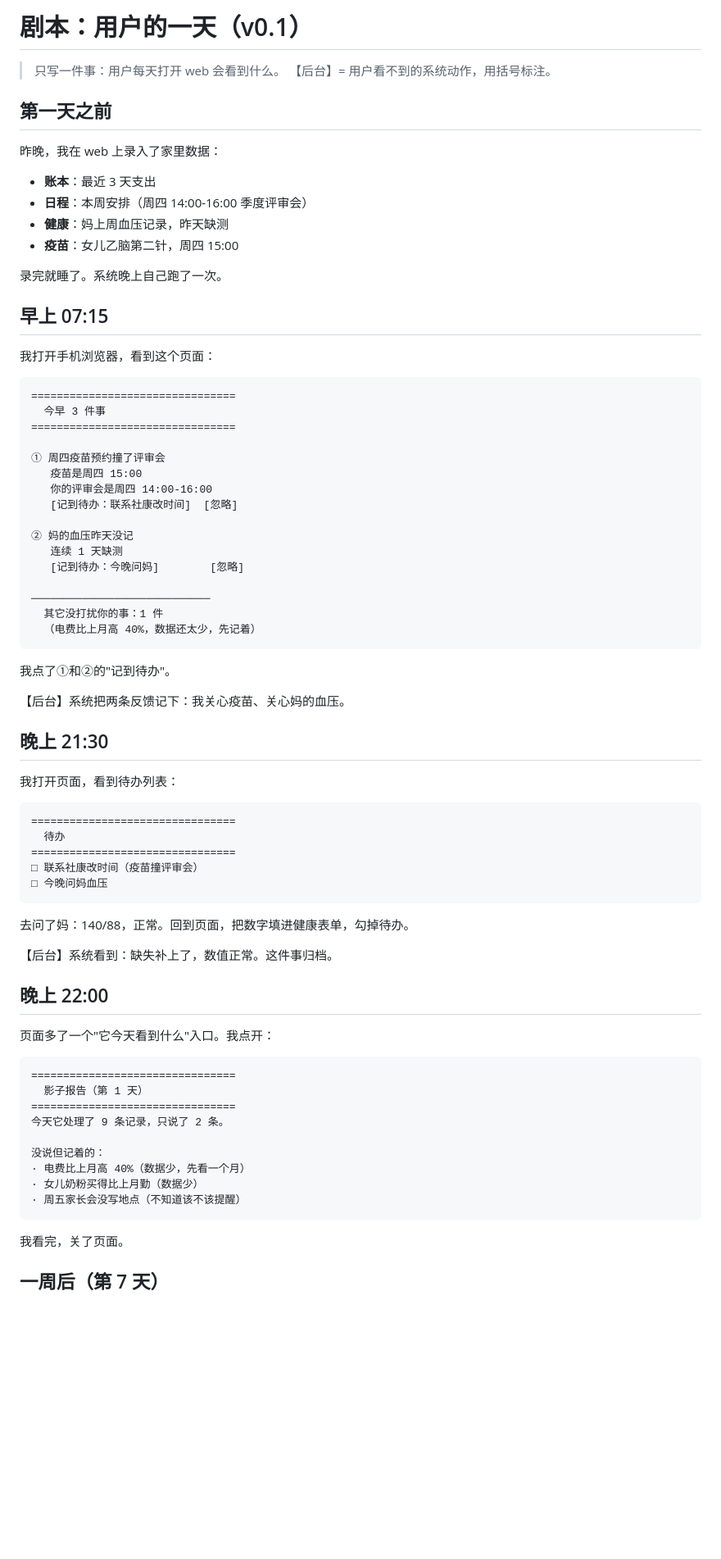
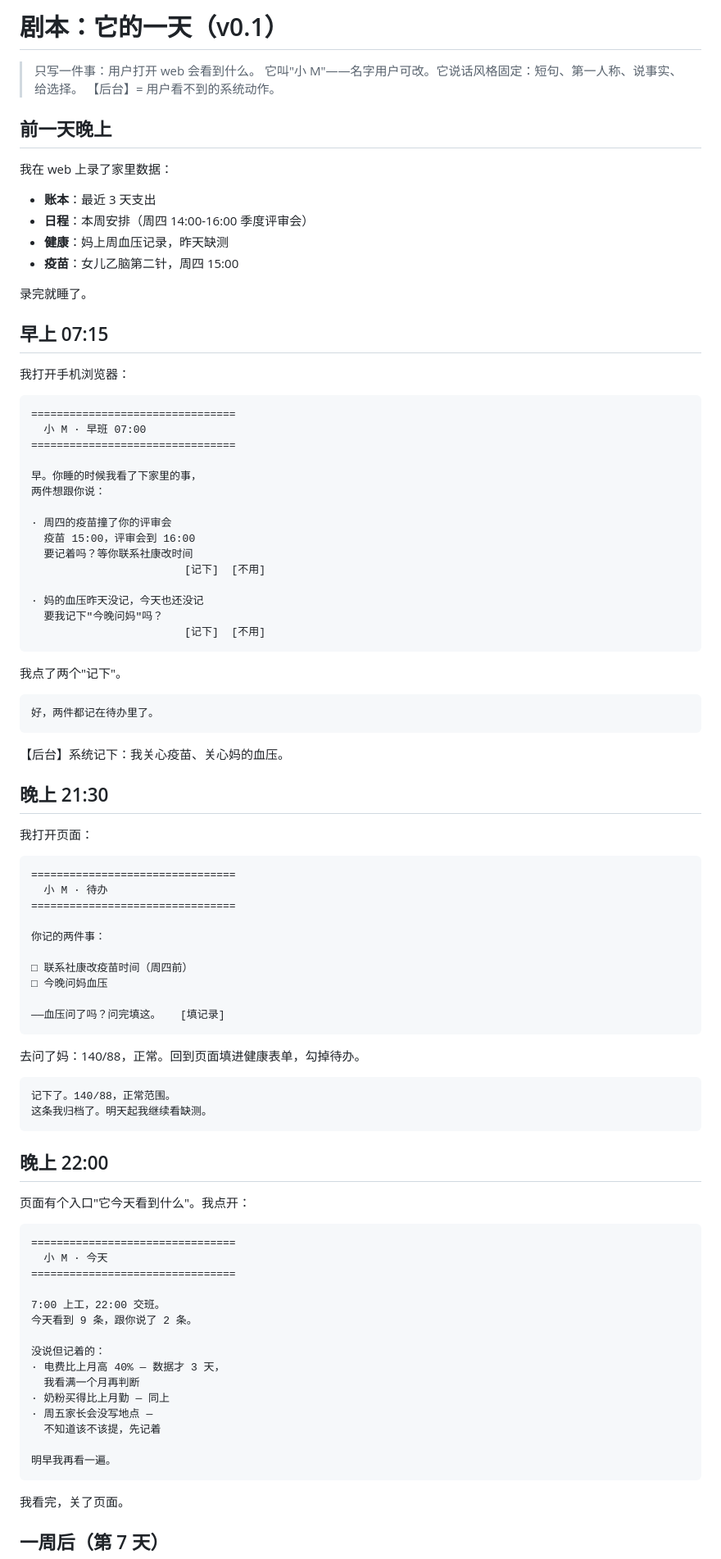
Before and after one commit to tojoevan/tuppy, a Markdown page: docs/day-script.md, the part around one of its changes. Shown at 82% size. GitHub-like rendering; blank space fills up the shorter version.

Commit message:
docs: rewrite day script with first-person mate voice, add rhythm and tone boundaries

````diff
--- a/docs/day-script.md
+++ b/docs/day-script.md
@@ -1,76 +1,94 @@
-# 剧本：用户的一天（v0.1）
+# 剧本：它的一天（v0.1）
 
-> 只写一件事：用户每天打开 web 会看到什么。
-> 【后台】= 用户看不到的系统动作，用括号标注。
+> 只写一件事：用户打开 web 会看到什么。
+> 它叫"小 M"——名字用户可改。它说话风格固定：短句、第一人称、说事实、给选择。
+> 【后台】= 用户看不到的系统动作。
 
-## 第一天之前
+## 前一天晚上
 
-昨晚，我在 web 上录入了家里数据：
+我在 web 上录了家里数据：
 
 - **账本**：最近 3 天支出
 - **日程**：本周安排（周四 14:00-16:00 季度评审会）
 - **健康**：妈上周血压记录，昨天缺测
 - **疫苗**：女儿乙脑第二针，周四 15:00
 
-录完就睡了。系统晚上自己跑了一次。
+录完就睡了。
 
 ## 早上 07:15
 
-我打开手机浏览器，看到这个页面：
+我打开手机浏览器：
 
 ```
 ================================
-  今早 3 件事
+  小 M · 早班 07:00
 ================================
 
-① 周四疫苗预约撞了评审会
-   疫苗是周四 15:00
-   你的评审会是周四 14:00-16:00
-   [记到待办：联系社康改时间]  [忽略]
+早。你睡的时候我看了下家里的事，
+两件想跟你说：
 
-② 妈的血压昨天没记
-   连续 1 天缺测
-   [记到待办：今晚问妈]        [忽略]
+· 周四的疫苗撞了你的评审会
+  疫苗 15:00，评审会到 16:00
+  要记着吗？等你联系社康改时间
+                        [记下]  [不用]
 
-────────────────────────────
-  其它没打扰你的事：1 件
-  （电费比上月高 40%，数据还太少，先记着）
+· 妈的血压昨天没记，今天也还没记
+  要我记下"今晚问妈"吗？
+                        [记下]  [不用]
 ```
 
-我点了①和②的"记到待办"。
+我点了两个"记下"。
 
-【后台】系统把两条反馈记下：我关心疫苗、关心妈的血压。
+```
+好，两件都记在待办里了。
+```
+
+【后台】系统记下：我关心疫苗、关心妈的血压。
 
 ## 晚上 21:30
 
-我打开页面，看到待办列表：
+我打开页面：
 
 ```
 ================================
-  待办
+  小 M · 待办
 ================================
-□ 联系社康改时间（疫苗撞评审会）
+
+你记的两件事：
+
+□ 联系社康改疫苗时间（周四前）
 □ 今晚问妈血压
+
+——血压问了吗？问完填这。   [填记录]
 ```
 
-去问了妈：140/88，正常。回到页面，把数字填进健康表单，勾掉待办。
+去问了妈：140/88，正常。回到页面填进健康表单，勾掉待办。
 
-【后台】系统看到：缺失补上了，数值正常。这件事归档。
+```
+记下了。140/88，正常范围。
+这条我归档了。明天起我继续看缺测。
+```
 
 ## 晚上 22:00
 
-页面多了一个"它今天看到什么"入口。我点开：
+页面有个入口"它今天看到什么"。我点开：
 
 ```
 ================================
-  影子报告（第 1 天）
+  小 M · 今天
 ================================
-今天它处理了 9 条记录，只说了 2 条。
+
+7:00 上工，22:00 交班。
+今天看到 9 条，跟你说了 2 条。
 
 没说但记着的：
-· 电费比上月高 40%（数据少，先看一个月）
-· 女儿奶粉买得比上月勤（数据少）
-· 周五家长会没写地点（不知道该不该提醒）
+· 电费比上月高 40% — 数据才 3 天，
+  我看满一个月再判断
+· 奶粉买得比上月勤 — 同上
+· 周五家长会没写地点 —
+  不知道该不该提，先记着
+
+明早我再看一遍。
 ```
 
 我看完，关了页面。
````
Also changed, not shown: other parts of docs/day-script.md (+25 -24 lines).
